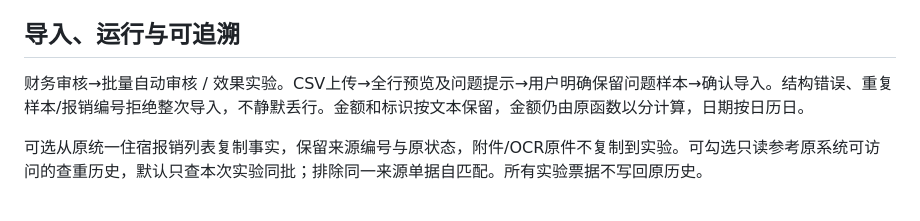
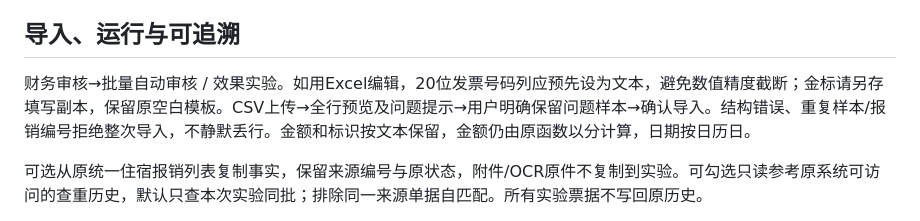
Before and after one commit to Jameyan42/-, a Markdown page: S002_EXPERIMENT_PROTOCOL.md, the part around the change. Rendered like a GitHub page.

```diff
--- a/S002_EXPERIMENT_PROTOCOL.md
+++ b/S002_EXPERIMENT_PROTOCOL.md
@@ -19,7 +19,7 @@ S002只在原财务工作台挂载子模块。复用Input、registry、auditAll
 
 ## 导入、运行与可追溯
 
-财务审核→批量自动审核 / 效果实验。CSV上传→全行预览及问题提示→用户明确保留问题样本→确认导入。结构错误、重复样本/报销编号拒绝整次导入，不静默丢行。金额和标识按文本保留，金额仍由原函数以分计算，日期按日历日。
+财务审核→批量自动审核 / 效果实验。如用Excel编辑，20位发票号码列应预先设为文本，避免数值精度截断；金标请另存填写副本，保留原空白模板。CSV上传→全行预览及问题提示→用户明确保留问题样本→确认导入。结构错误、重复样本/报销编号拒绝整次导入，不静默丢行。金额和标识按文本保留，金额仍由原函数以分计算，日期按日历日。
 
 可选从原统一住宿报销列表复制事实，保留来源编号与原状态，附件/OCR原件不复制到实验。可勾选只读参考原系统可访问的查重历史，默认只查本次实验同批；排除同一来源单据自匹配。所有实验票据不写回原历史。
 
```
Also changed, not shown: S002_TEST_REPORT.md (+8 -0 lines).
